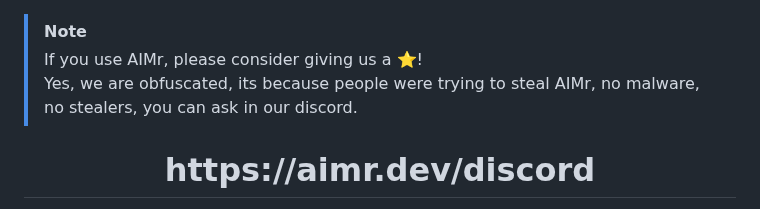
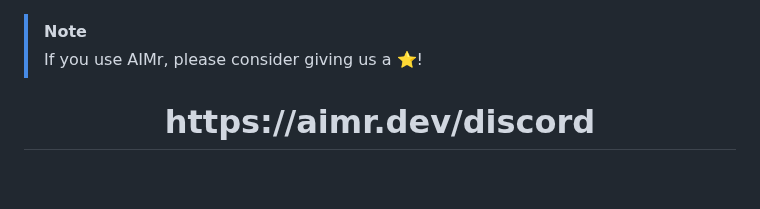
Before and after one commit to ai-aimbot/AIMr, a Markdown page: README.md, the part around the change. Drawn GitHub-style; blank space fills up the shorter version.

```diff
--- a/README.md
+++ b/README.md
@@ -1,7 +1,6 @@
 
 > [!NOTE]
 > If you use AIMr, please consider giving us a ⭐!
-> <br>Yes, we are obfuscated, its because people were trying to steal AIMr, no malware, no stealers, you can ask in our discord.
 
 <h1 align="center">https://aimr.dev/discord</h1>
 
```
